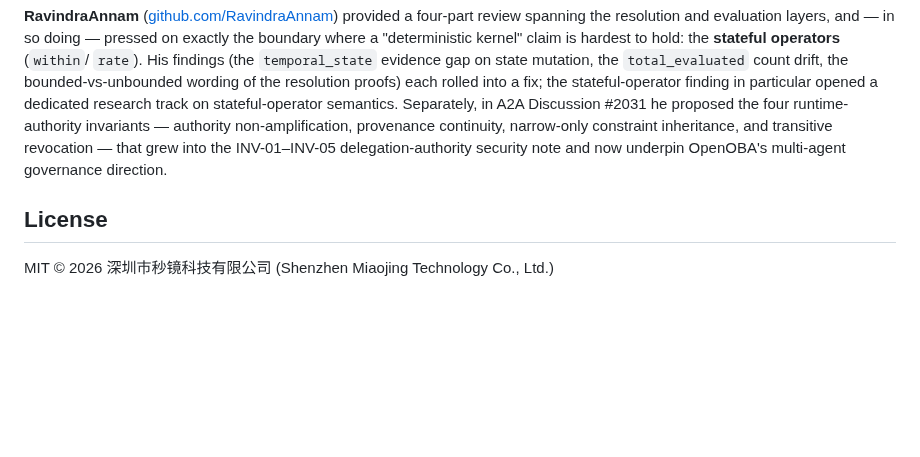
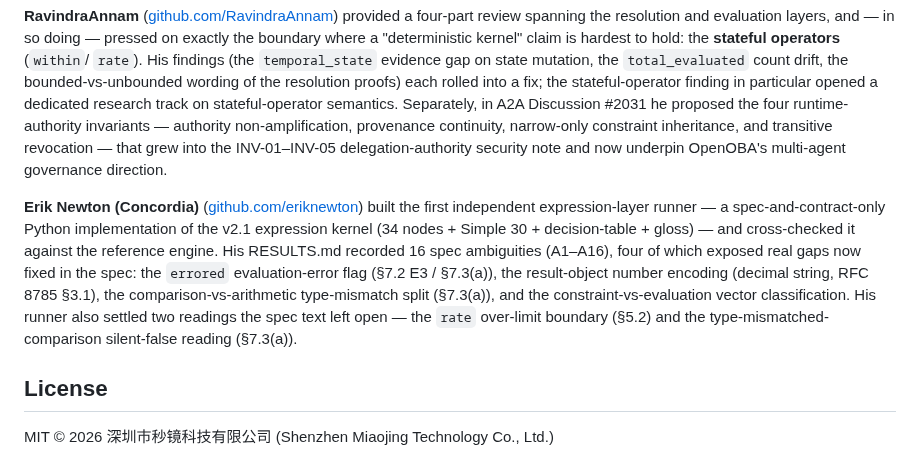
Before and after one commit to OpenOBA/erdl-landing, a Markdown page: README.md, the part around the change. Rendered like a GitHub page; blank space fills up the shorter version.

Commit message:
docs(readme): credit Erik Newton's independent expression-layer runner

```diff
--- a/README.md
+++ b/README.md
@@ -187,6 +187,18 @@ constraint inheritance, and transitive revocation — that grew into the
 INV-01–INV-05 delegation-authority security note and now underpin OpenOBA's
 multi-agent governance direction.
 
+**Erik Newton (Concordia)** ([github.com/eriknewton](https://github.com/eriknewton))
+built the first independent expression-layer runner — a spec-and-contract-only
+Python implementation of the v2.1 expression kernel (34 nodes + Simple 30 +
+decision-table + gloss) — and cross-checked it against the reference engine.
+His RESULTS.md recorded 16 spec ambiguities (A1–A16), four of which exposed real
+gaps now fixed in the spec: the `errored` evaluation-error flag (§7.2 E3 / §7.3(a)),
+the result-object number encoding (decimal string, RFC 8785 §3.1), the
+comparison-vs-arithmetic type-mismatch split (§7.3(a)), and the
+constraint-vs-evaluation vector classification. His runner also settled two
+readings the spec text left open — the `rate` over-limit boundary (§5.2) and the
+type-mismatched-comparison silent-false reading (§7.3(a)).
+
 ## License
 
 MIT © 2026 深圳市秒镜科技有限公司 (Shenzhen Miaojing Technology Co., Ltd.)
```
Also changed, not shown: README.zh-CN.md (+2 -0 lines).
